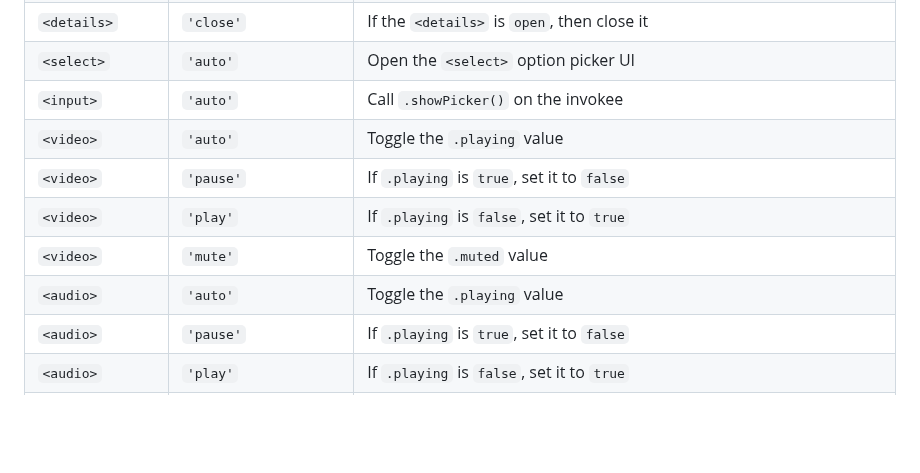
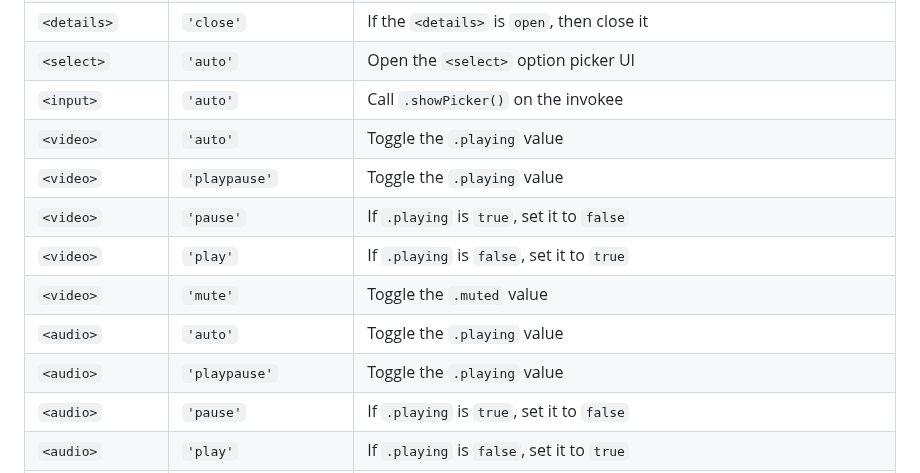
Before and after one commit to keithamus/invokers-polyfill, a Markdown page: README.md, the part around the change. GitHub-like rendering; blank space fills up the shorter version.

Commit message:
add `playpause` alias for `auto` in media elements
Refs #28

```diff
--- a/README.md
+++ b/README.md
@@ -368,10 +368,12 @@ that this list is ordered and higher rules take precedence:
 | `<select>`      | `'auto'`              | Open the `<select>` option picker UI                                                 |
 | `<input>`       | `'auto'`              | Call `.showPicker()` on the invokee                                                  |
 | `<video>`       | `'auto'`              | Toggle the `.playing` value                                                          |
+| `<video>`       | `'playpause'`         | Toggle the `.playing` value                                                          |
 | `<video>`       | `'pause'`             | If `.playing` is `true`, set it to `false`                                           |
 | `<video>`       | `'play'`              | If `.playing` is `false`, set it to `true`                                           |
 | `<video>`       | `'mute'`              | Toggle the `.muted` value                                                            |
 | `<audio>`       | `'auto'`              | Toggle the `.playing` value                                                          |
+| `<audio>`       | `'playpause'`         | Toggle the `.playing` value                                                          |
 | `<audio>`       | `'pause'`             | If `.playing` is `true`, set it to `false`                                           |
 | `<audio>`       | `'play'`              | If `.playing` is `false`, set it to `true`                                           |
 | `<audio>`       | `'mute'`              | Toggle the `.muted` value                                                            |
```
